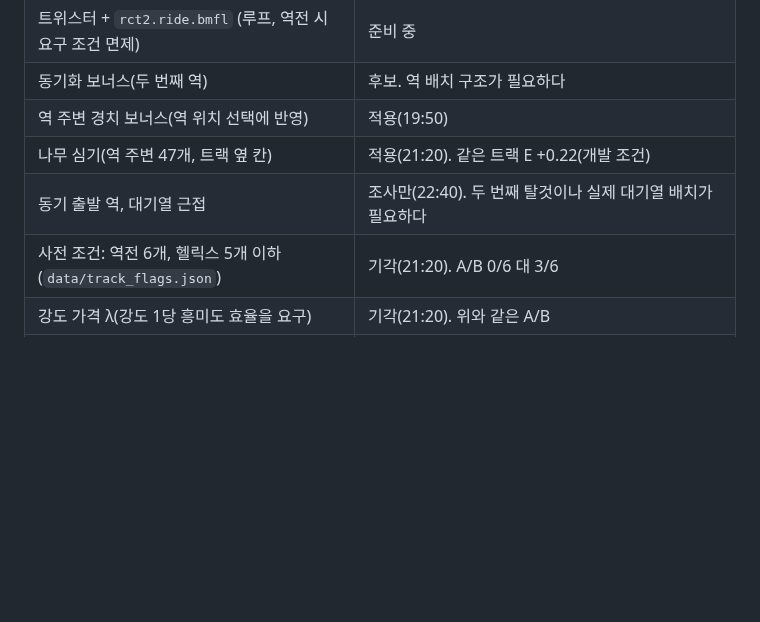
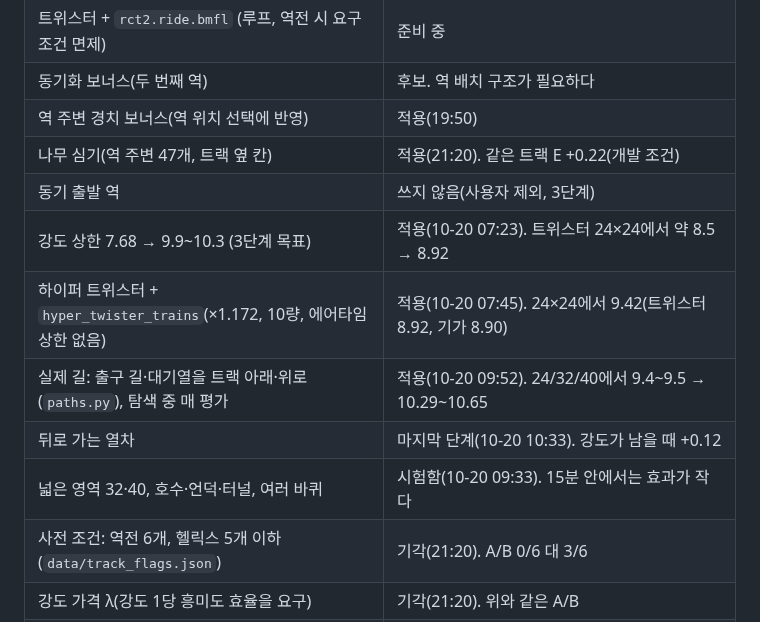
Before and after one commit to kairess/rct2-close-the-loop, a Markdown page: docs/RATINGS.md, the part around the change. Rendered like a GitHub page; blank space fills up the shorter version.

Commit message:
RATINGS: phase 3 lever status
Co-Authored-By: Claude Opus 5.5 <noreply@anthropic.com>
Claude-Session: https://claude.ai/code/session_015rapQ7auFWdkkjLUjKkfBN

```diff
--- a/docs/RATINGS.md
+++ b/docs/RATINGS.md
@@ -131,7 +131,12 @@
 | 동기화 보너스(두 번째 역) | 후보. 역 배치 구조가 필요하다 |
 | 역 주변 경치 보너스(역 위치 선택에 반영) | 적용(19:50) |
 | 나무 심기(역 주변 47개, 트랙 옆 칸) | 적용(21:20). 같은 트랙 E +0.22(개발 조건) |
-| 동기 출발 역, 대기열 근접 | 조사만(22:40). 두 번째 탈것이나 실제 대기열 배치가 필요하다 |
+| 동기 출발 역 | 쓰지 않음(사용자 제외, 3단계) |
+| 강도 상한 7.68 → 9.9~10.3 (3단계 목표) | 적용(10-20 07:23). 트위스터 24×24에서 약 8.5 → 8.92 |
+| 하이퍼 트위스터 + `hyper_twister_trains`(×1.172, 10량, 에어타임 상한 없음) | 적용(10-20 07:45). 24×24에서 9.42(트위스터 8.92, 기가 8.90) |
+| 실제 길: 출구 길·대기열을 트랙 아래·위로(`paths.py`), 탐색 중 매 평가 | 적용(10-20 09:52). 24/32/40에서 9.4~9.5 → 10.29~10.65 |
+| 뒤로 가는 열차 | 마지막 단계(10-20 10:33). 강도가 남을 때 +0.12 |
+| 넓은 영역 32·40, 호수·언덕·터널, 여러 바퀴 | 시험함(10-20 09:33). 15분 안에서는 효과가 작다 |
 | 사전 조건: 역전 6개, 헬릭스 5개 이하 (`data/track_flags.json`) | 기각(21:20). A/B 0/6 대 3/6 |
 | 강도 가격 λ(강도 1당 흥미도 효율을 요구) | 기각(21:20). 위와 같은 A/B |
 | 여러 바퀴, 양의 G 원인 조각 교체, 길·경치 덮개 | 후보 |
```
